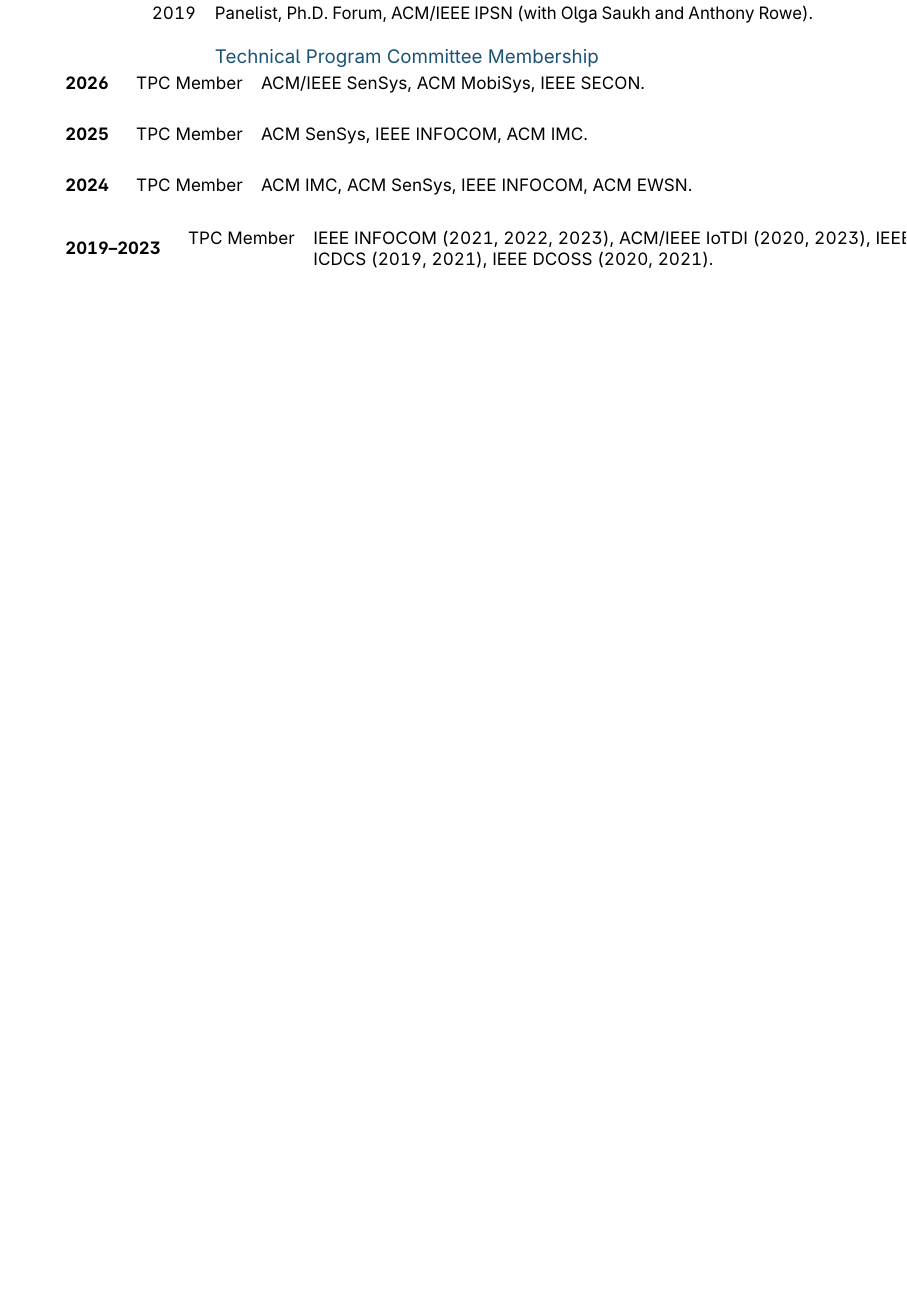
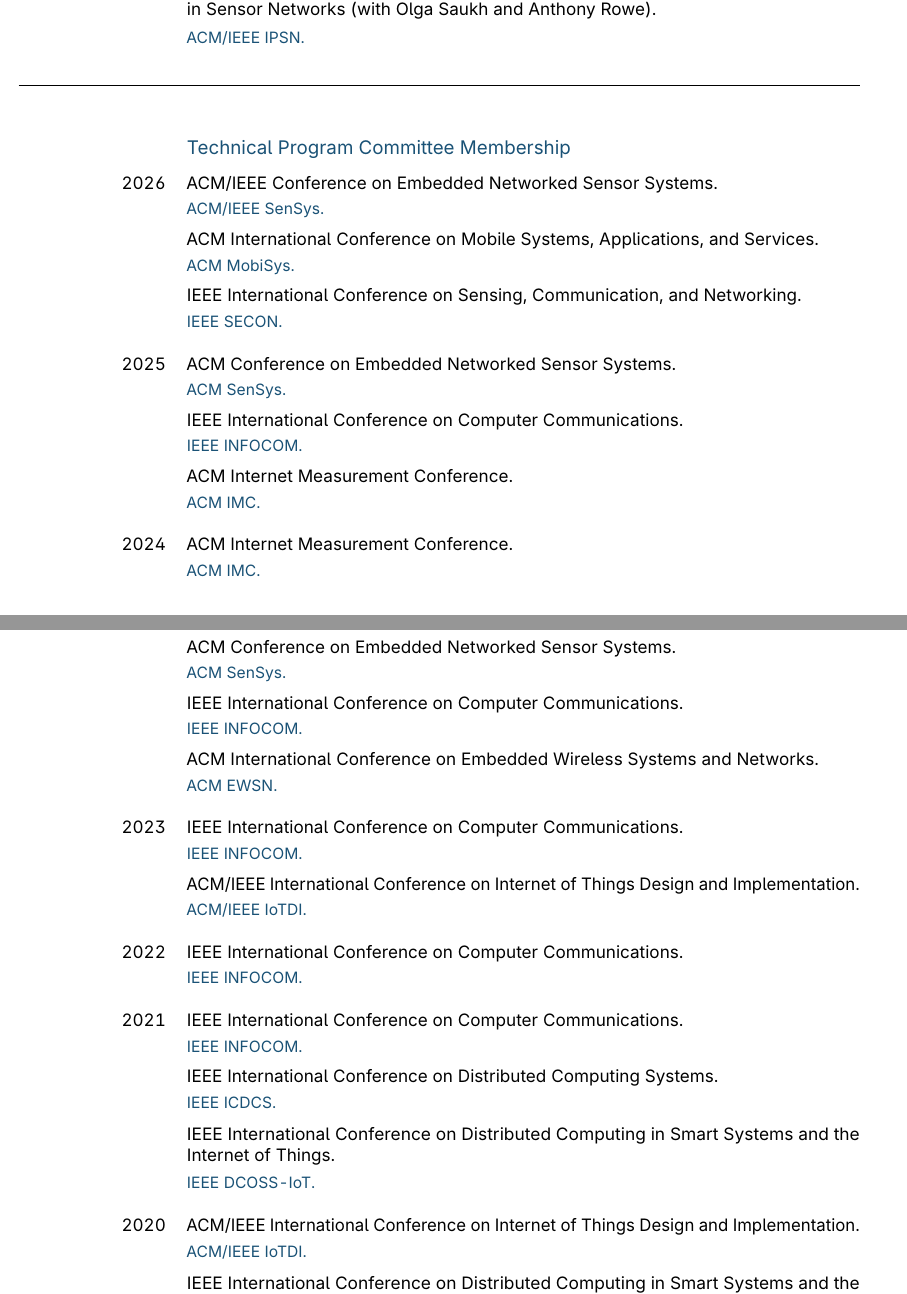
Before and after one commit to varshneyambuj/Resume, a LaTeX CV (resume.tex, which reads sections/pc.tex): part of page 12 of 23 before the commit and two parts of pages 12 and 13 of 23 after it, the two joined at a grey line, cut so that both start at the same text, the shorter picture padded with empty space. Compiled offline with pdfLaTeX.

Commit message:
More chanages

```diff
--- a/resume.tex
+++ b/resume.tex
@@ -9,11 +9,15 @@
 \usepackage{enumitem}
 \usepackage{xcolor}
 \usepackage{amssymb}
-\usepackage[scale=0.80]{geometry}
+\usepackage[scale=0.90]{geometry}
 
 % moderncv configuration
 \moderncvstyle{classic}
 \moderncvcolor{black}
+
+% Add spacing above and below subsection headings globally
+\let\origsubsection\subsection
+\renewcommand{\subsection}[1]{\vspace{1em}\origsubsection{#1}\vspace{0.5em}}
 
 % Author role symbols for publication lists
 \newcommand{\phd}{\textcolor{red}{\textsuperscript{$\blacksquare$}}}
@@ -31,7 +35,7 @@
 }
 
 % Conference short name in dark blue (bold)
-\newcommand{\conf}[1]{\textcolor{confblue}{\textbf{#1}}}
+\newcommand{\conf}[1]{\textcolor{accent}{\textbf{#1}}}
 
 \firstname{Ambuj}
 \familyname{Varshney}
--- a/sections/pc.tex
+++ b/sections/pc.tex
@@ -12,3 +6,3 @@
-\cvitem{2019}{Panelist, Ph.D.\ Forum, ACM/IEEE IPSN (with Olga Saukh and Anthony Rowe).}
+\cvitem{2026}{Special Session Co-Chair, Beyond Conventional Backscatter (with Prof.\ Gregory Durgin), IEEE International Conference on RFID.}
+\cvitem{}{\small\textcolor{accent}{IEEE RFID.}}
 
-\vspace{0.5em}
@@ -15,16 +28,76 @@
+\cvitem{}{Panelist, Ph.D.\ Forum, ACM/IEEE International Conference on Information Processing in Sensor Networks (with Olga Saukh and Anthony Rowe).}
+\cvitem{}{\small\textcolor{accent}{ACM/IEEE IPSN.}}
+
+\vspace{1em}
+\noindent\rule{\textwidth}{0.4pt}
 \subsection{Technical Program Committee Membership}
 
-\textbf{2026}
-\cvitem{TPC Member}{ACM/IEEE SenSys, ACM MobiSys, IEEE SECON.}
-\cvitem{}{}
+\cvitem{2026}{ACM/IEEE Conference on Embedded Networked Sensor Systems.}
+\cvitem{}{\small\textcolor{accent}{ACM/IEEE SenSys.}}
 
-\textbf{2025}
-\cvitem{TPC Member}{ACM SenSys, IEEE INFOCOM, ACM IMC.}
-\cvitem{}{}
+\vspace{0.3em}
+\cvitem{}{ACM International Conference on Mobile Systems, Applications, and Services.}
+\cvitem{}{\small\textcolor{accent}{ACM MobiSys.}}
 
-\textbf{2024}
-\cvitem{TPC Member}{ACM IMC, ACM SenSys, IEEE INFOCOM, ACM EWSN.}
-\cvitem{}{}
+\vspace{0.3em}
+\cvitem{}{IEEE International Conference on Sensing, Communication, and Networking.}
+\cvitem{}{\small\textcolor{accent}{IEEE SECON.}}
 
-\textbf{2019--2023}
-\cvitem{TPC Member}{IEEE INFOCOM (2021, 2022, 2023), ACM/IEEE IoTDI (2020, 2023), IEEE ICDCS (2019, 2021), IEEE DCOSS (2020, 2021).}
+\vspace{1em}
+\cvitem{2025}{ACM Conference on Embedded Networked Sensor Systems.}
+\cvitem{}{\small\textcolor{accent}{ACM SenSys.}}
+
+\vspace{0.3em}
+\cvitem{}{IEEE International Conference on Computer Communications.}
+\cvitem{}{\small\textcolor{accent}{IEEE INFOCOM.}}
+
+\vspace{0.3em}
+\cvitem{}{ACM Internet Measurement Conference.}
+\cvitem{}{\small\textcolor{accent}{ACM IMC.}}
+
+\vspace{1em}
+\cvitem{2024}{ACM Internet Measurement Conference.}
+\cvitem{}{\small\textcolor{accent}{ACM IMC.}}
+
+\vspace{0.3em}
+\cvitem{}{ACM Conference on Embedded Networked Sensor Systems.}
+\cvitem{}{\small\textcolor{accent}{ACM SenSys.}}
+
+\vspace{0.3em}
+\cvitem{}{IEEE International Conference on Computer Communications.}
+\cvitem{}{\small\textcolor{accent}{IEEE INFOCOM.}}
+
+\vspace{0.3em}
+\cvitem{}{ACM International Conference on Embedded Wireless Systems and Networks.}
+\cvitem{}{\small\textcolor{accent}{ACM EWSN.}}
+
+\vspace{1em}
+\cvitem{2023}{IEEE International Conference on Computer Communications.}
+\cvitem{}{\small\textcolor{accent}{IEEE INFOCOM.}}
+
+\vspace{0.3em}
+\cvitem{}{ACM/IEEE International Conference on Internet of Things Design and Implementation.}
+\cvitem{}{\small\textcolor{accent}{ACM/IEEE IoTDI.}}
+
+\vspace{1em}
+\cvitem{2022}{IEEE International Conference on Computer Communications.}
+\cvitem{}{\small\textcolor{accent}{IEEE INFOCOM.}}
+
+\vspace{1em}
+\cvitem{2021}{IEEE International Conference on Computer Communications.}
+\cvitem{}{\small\textcolor{accent}{IEEE INFOCOM.}}
+
+\vspace{0.3em}
+\cvitem{}{IEEE International Conference on Distributed Computing Systems.}
+\cvitem{}{\small\textcolor{accent}{IEEE ICDCS.}}
+
+\vspace{0.3em}
+\cvitem{}{IEEE International Conference on Distributed Computing in Smart Systems and the Internet of Things.}
+\cvitem{}{\small\textcolor{accent}{IEEE DCOSS-IoT.}}
+
+\vspace{1em}
+\cvitem{2020}{ACM/IEEE International Conference on Internet of Things Design and Implementation.}
+\cvitem{}{\small\textcolor{accent}{ACM/IEEE IoTDI.}}
+
+\vspace{0.3em}
+\cvitem{}{IEEE International Conference on Distributed Computing in Smart Systems and the Internet of Things.}
```
Also changed, not shown: resume.pdf, sections/pc.tex (30 more changed lines), 2 other files.
